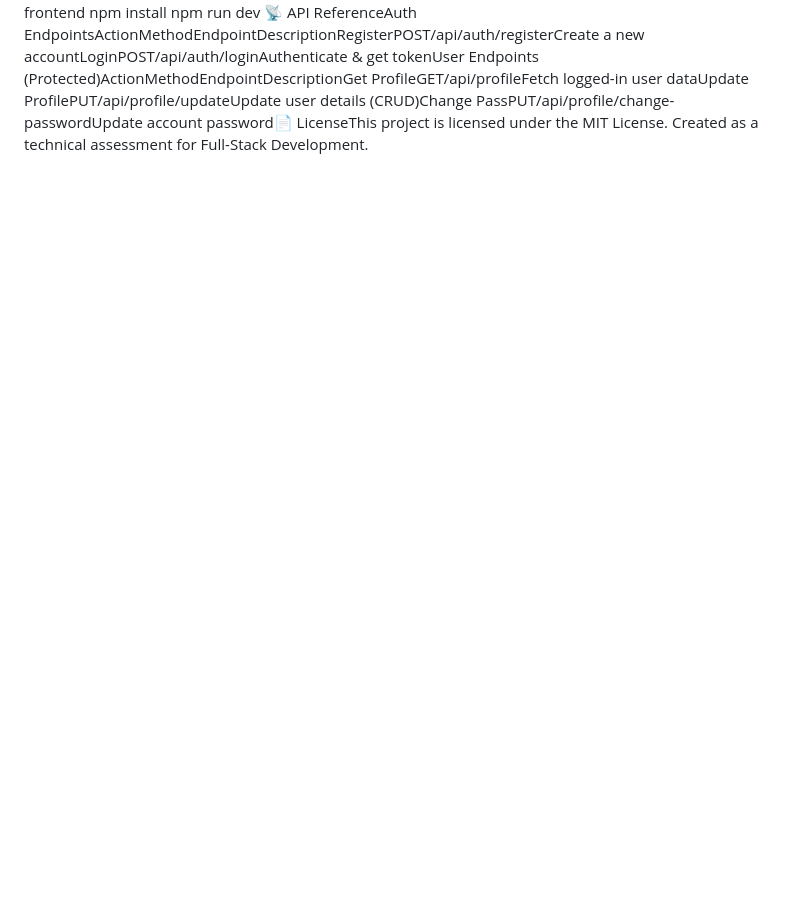
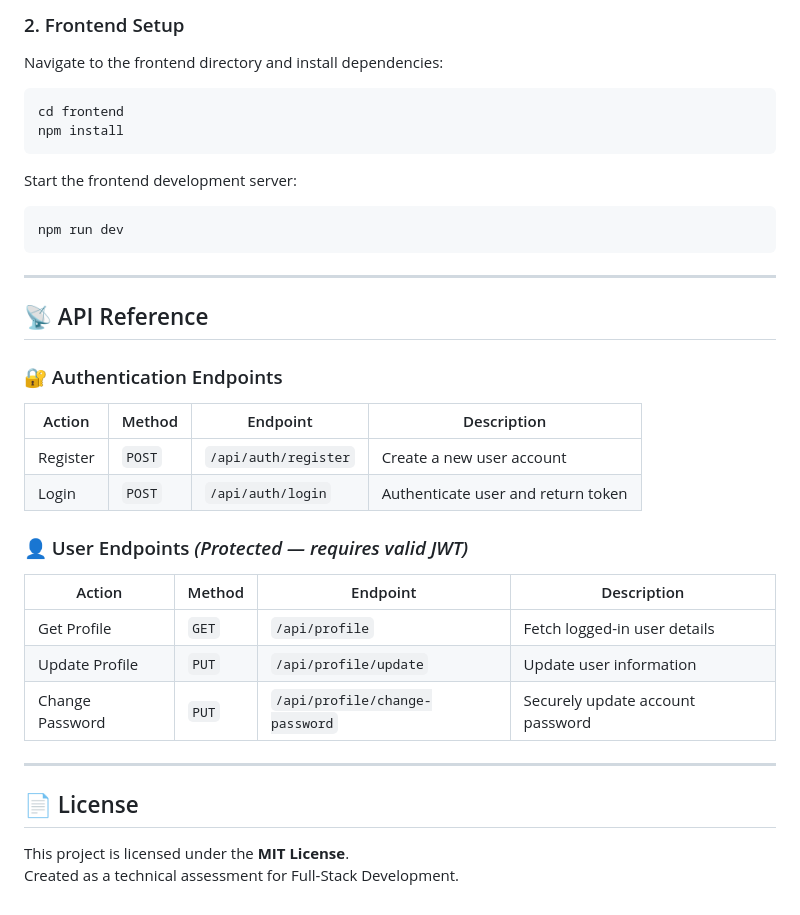
Before and after one commit to Akashofficial14/AuthTask, a Markdown page: README.md, the part around one of its changes. Rendered like a GitHub page; blank space fills up the shorter version.

Commit message:
Refactor README.md for clarity and organization
Reformatted README.md for improved readability and structure, adding sections for core features, tech stack, setup instructions, and API reference.

````diff
--- a/README.md
+++ b/README.md
@@ -22,3 +97,40 @@ Start the server:Bashnpm run dev
+### 2. Frontend Setup
+
+Navigate to the frontend directory and install dependencies:
+
+```bash
+cd frontend
 npm install
+```
+
+Start the frontend development server:
+
+```bash
 npm run dev
-📡 API ReferenceAuth EndpointsActionMethodEndpointDescriptionRegisterPOST/api/auth/registerCreate a new accountLoginPOST/api/auth/loginAuthenticate & get tokenUser Endpoints (Protected)ActionMethodEndpointDescriptionGet ProfileGET/api/profileFetch logged-in user dataUpdate ProfilePUT/api/profile/updateUpdate user details (CRUD)Change PassPUT/api/profile/change-passwordUpdate account password📄 LicenseThis project is licensed under the MIT License. Created as a technical assessment for Full-Stack Development.
+```
+
+---
+
+## 📡 API Reference
+
+### 🔐 Authentication Endpoints
+
+| Action | Method | Endpoint | Description |
+|---|---|---|---|
+| Register | `POST` | `/api/auth/register` | Create a new user account |
+| Login | `POST` | `/api/auth/login` | Authenticate user and return token |
+
+### 👤 User Endpoints *(Protected — requires valid JWT)*
+
+| Action | Method | Endpoint | Description |
+|---|---|---|---|
+| Get Profile | `GET` | `/api/profile` | Fetch logged-in user details |
+| Update Profile | `PUT` | `/api/profile/update` | Update user information |
+| Change Password | `PUT` | `/api/profile/change-password` | Securely update account password |
+
+---
+
+## 📄 License
+
+This project is licensed under the **MIT License**.
+Created as a technical assessment for Full-Stack Development.
````
Also changed, not shown: other parts of README.md (+94 -19 lines).
